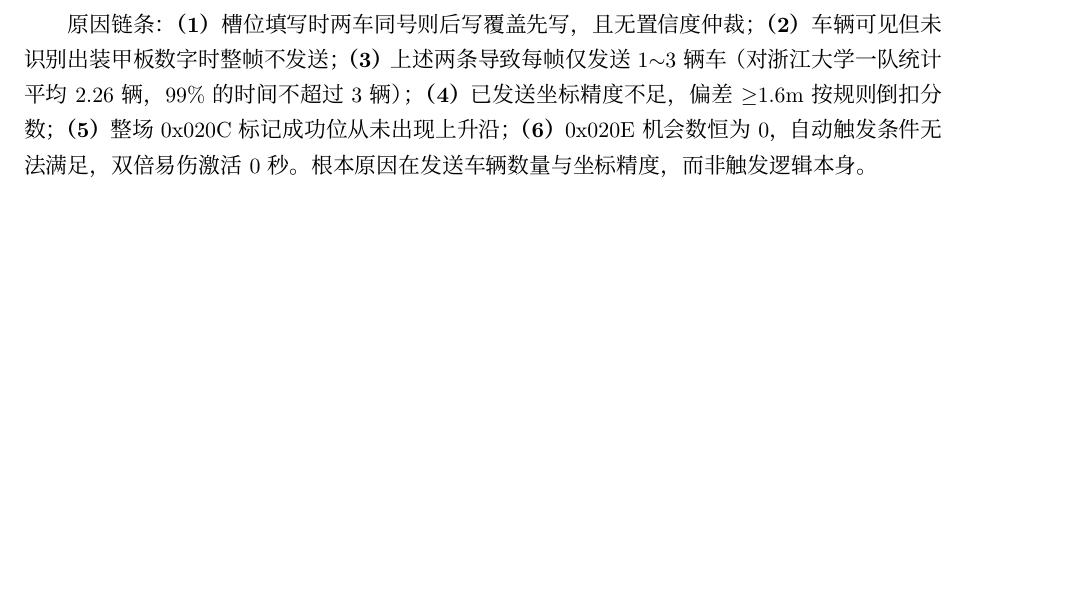
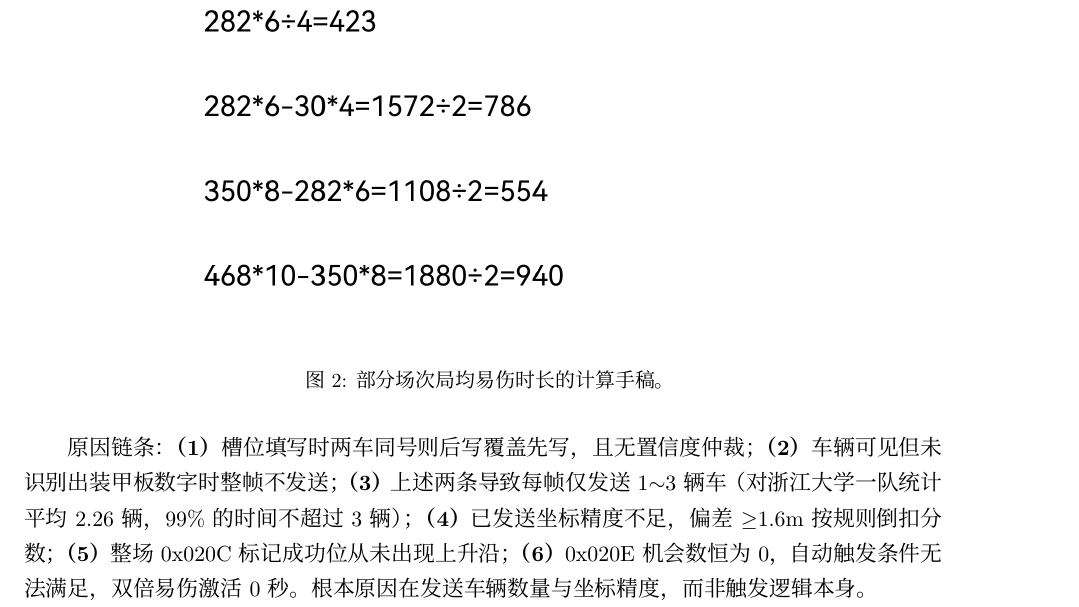
Before and after one commit to zst-zst-zst/26-aurora-rm-radar, a LaTeX document (docs/handover_2026.tex): part of page 3 of 4 before the commit and part of page 4 of 4 after it, cut at the place of the change, the shorter picture padded with empty space. Compiled offline with XeLaTeX.

Commit message:
Add figures: per-match vuln stats chart and calc manuscript photo

```diff
--- a/docs/handover_2026.tex
+++ b/docs/handover_2026.tex
@@ -3,6 +3,7 @@
 % 字体约定: 正文宋体(Noto Serif CJK SC), 标题黑体(Noto Sans CJK SC), 全文黑白
 \documentclass[11pt,a4paper,fontset=none]{ctexart}
 \usepackage[margin=2.4cm]{geometry}
+\usepackage{graphicx}
 \usepackage{booktabs}
 \usepackage{tabularx}
 \usepackage{array}
@@ -138,3 +143,11 @@ debug\_map 增加盲区预测点显示；双倍易伤自动触发（机会数大
+\end{figure}
+
+\begin{figure}[H]
+  \centering
+  \includegraphics[width=0.7\textwidth]{figs/vuln_calc.png}
+  \caption{部分场次局均易伤时长的计算手稿。}
+\end{figure}
+
 原因链条：\textbf{（1）}槽位填写时两车同号则后写覆盖先写，且无置信度仲裁；
 \textbf{（2）}车辆可见但未识别出装甲板数字时整帧不发送；
 \textbf{（3）}上述两条导致每帧仅发送 1$\sim$3 辆车（对浙江大学一队统计平均 2.26 辆，
```
Also changed, not shown: docs/figs/vuln_calc.png (added), docs/figs/vuln_stats.png (added), docs/handover_2026.pdf, docs/handover_2026.tex (4 more changed lines).
